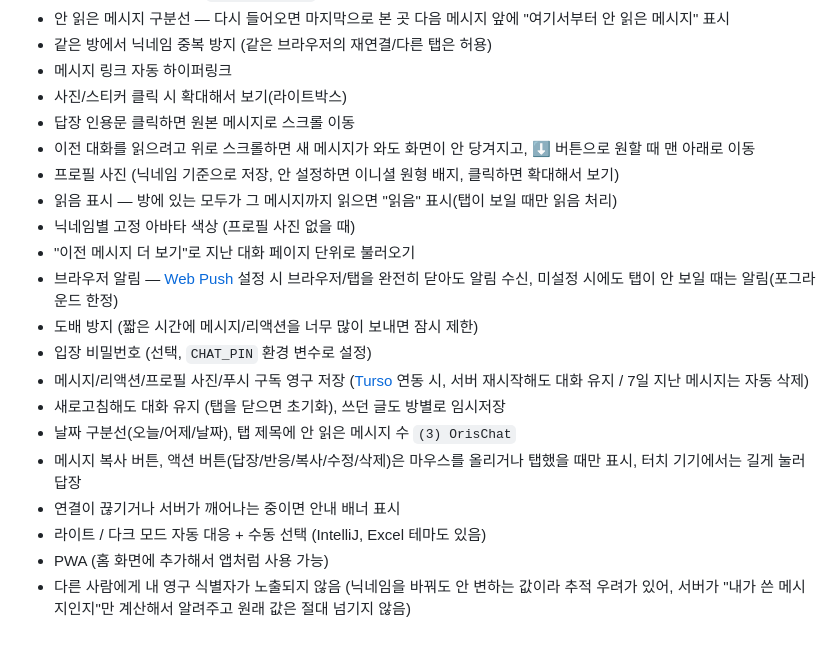
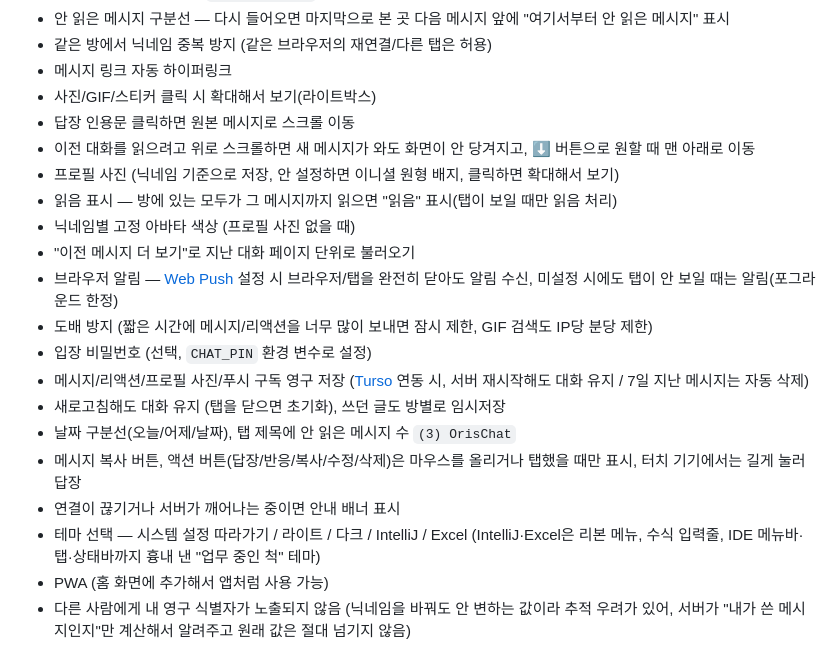
Before and after one commit to orisjineman/orischat, a Markdown page: README.md, the part around one of its changes. GitHub-like rendering.

```diff
--- a/README.md
+++ b/README.md
@@ -21,7 +21,7 @@
 - 안 읽은 메시지 구분선 — 다시 들어오면 마지막으로 본 곳 다음 메시지 앞에 "여기서부터 안 읽은 메시지" 표시
 - 같은 방에서 닉네임 중복 방지 (같은 브라우저의 재연결/다른 탭은 허용)
 - 메시지 링크 자동 하이퍼링크
-- 사진/스티커 클릭 시 확대해서 보기(라이트박스)
+- 사진/GIF/스티커 클릭 시 확대해서 보기(라이트박스)
 - 답장 인용문 클릭하면 원본 메시지로 스크롤 이동
 - 이전 대화를 읽으려고 위로 스크롤하면 새 메시지가 와도 화면이 안 당겨지고, ⬇ 버튼으로 원할 때 맨 아래로 이동
 - 프로필 사진 (닉네임 기준으로 저장, 안 설정하면 이니셜 원형 배지, 클릭하면 확대해서 보기)
@@ -29,14 +29,14 @@
 - 닉네임별 고정 아바타 색상 (프로필 사진 없을 때)
 - "이전 메시지 더 보기"로 지난 대화 페이지 단위로 불러오기
 - 브라우저 알림 — [Web Push](https://web.dev/push-notifications-overview/) 설정 시 브라우저/탭을 완전히 닫아도 알림 수신, 미설정 시에도 탭이 안 보일 때는 알림(포그라운드 한정)
-- 도배 방지 (짧은 시간에 메시지/리액션을 너무 많이 보내면 잠시 제한)
+- 도배 방지 (짧은 시간에 메시지/리액션을 너무 많이 보내면 잠시 제한, GIF 검색도 IP당 분당 제한)
 - 입장 비밀번호 (선택, `CHAT_PIN` 환경 변수로 설정)
 - 메시지/리액션/프로필 사진/푸시 구독 영구 저장 ([Turso](https://turso.tech) 연동 시, 서버 재시작해도 대화 유지 / 7일 지난 메시지는 자동 삭제)
 - 새로고침해도 대화 유지 (탭을 닫으면 초기화), 쓰던 글도 방별로 임시저장
 - 날짜 구분선(오늘/어제/날짜), 탭 제목에 안 읽은 메시지 수 `(3) OrisChat`
 - 메시지 복사 버튼, 액션 버튼(답장/반응/복사/수정/삭제)은 마우스를 올리거나 탭했을 때만 표시, 터치 기기에서는 길게 눌러 답장
 - 연결이 끊기거나 서버가 깨어나는 중이면 안내 배너 표시
-- 라이트 / 다크 모드 자동 대응 + 수동 선택 (IntelliJ, Excel 테마도 있음)
+- 테마 선택 — 시스템 설정 따라가기 / 라이트 / 다크 / IntelliJ / Excel (IntelliJ·Excel은 리본 메뉴, 수식 입력줄, IDE 메뉴바·탭·상태바까지 흉내 낸 "업무 중인 척" 테마)
 - PWA (홈 화면에 추가해서 앱처럼 사용 가능)
 - 다른 사람에게 내 영구 식별자가 노출되지 않음 (닉네임을 바꿔도 안 변하는 값이라 추적 우려가 있어, 서버가 "내가 쓴 메시지인지"만 계산해서 알려주고 원래 값은 절대 넘기지 않음)
 
```
Also changed, not shown: other parts of README.md (+27 -5 lines).
